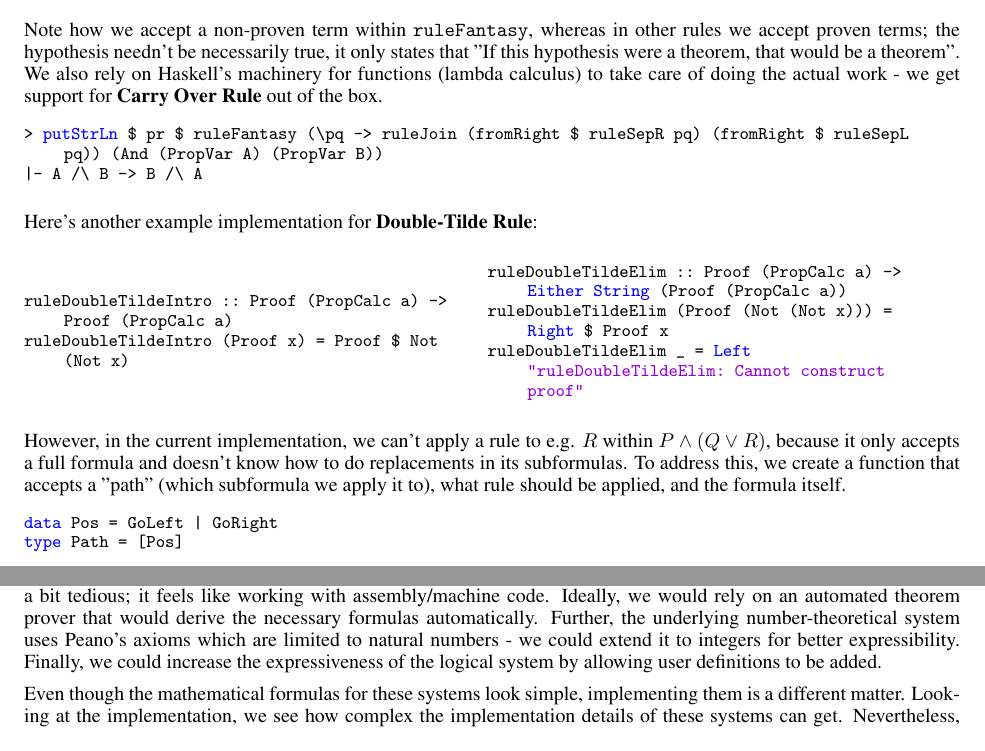
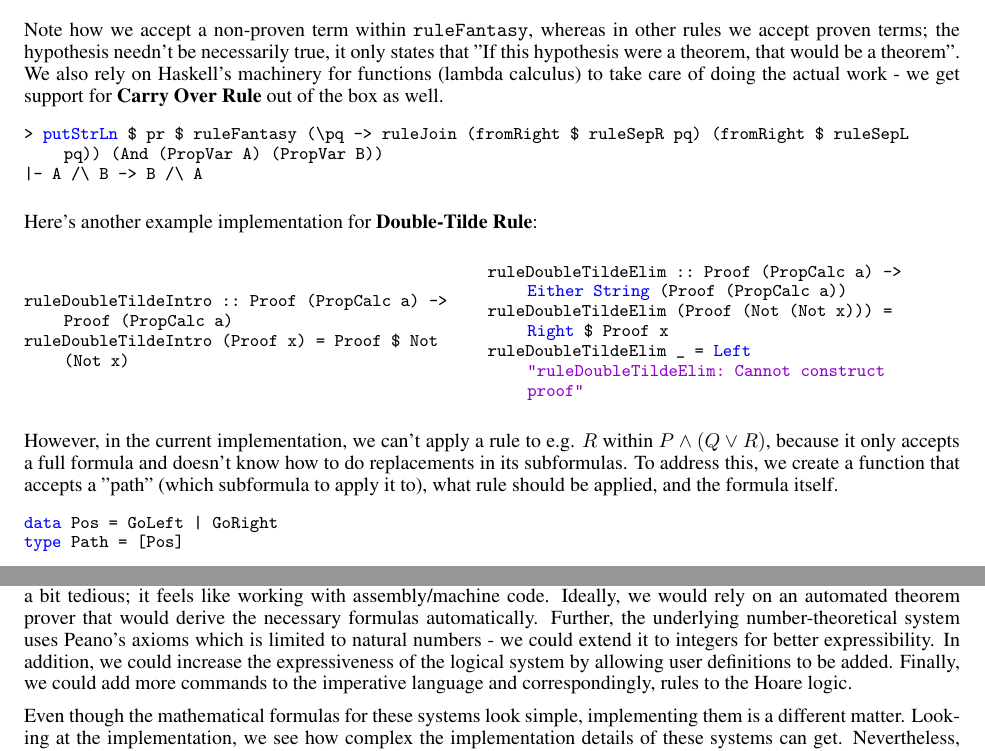
Before and after one commit to bor0/hoare-hask, a LaTeX paper (paper/hoare-imp.tex): two parts of pages 3 and 14 of 14, joined at a grey line, cut so that both start at the same text. Compiled offline with pdfLaTeX.

Commit message:
Few small tweaks

```diff
--- a/paper/hoare-imp.tex
+++ b/paper/hoare-imp.tex
@@ -154,7 +154,7 @@ ruleDetachment (Proof x) (Proof (Imp x' y)) | x == x' = Right $ Proof y
 ruleDetachment _ _ = Left "ruleDetachment: Cannot construct proof"
 \end{lstlisting}
 
-Note how we accept a non-proven term within \texttt{ruleFantasy}, whereas in other rules we accept proven terms; the hypothesis needn't be necessarily true, it only states that "If this hypothesis were a theorem, that would be a theorem". We also rely on Haskell's machinery for functions (lambda calculus) to take care of doing the actual work - we get support for \textbf{Carry Over Rule} out of the box.
+Note how we accept a non-proven term within \texttt{ruleFantasy}, whereas in other rules we accept proven terms; the hypothesis needn't be necessarily true, it only states that "If this hypothesis were a theorem, that would be a theorem". We also rely on Haskell's machinery for functions (lambda calculus) to take care of doing the actual work - we get support for \textbf{Carry Over Rule} out of the box as well.
 
 \begin{lstlisting}
 > putStrLn $ pr $ ruleFantasy (\pq -> ruleJoin (fromRight $ ruleSepR pq) (fromRight $ ruleSepL pq)) (And (PropVar A) (PropVar B))
@@ -177,7 +177,7 @@ ruleDoubleTildeElim _ = Left "ruleDoubleTildeElim: Cannot construct proof"
 \end{lstlisting}
 \end{minipage}
 
-However, in the current implementation, we can't apply a rule to e.g. $R$ within $P \land (Q \lor R)$, because it only accepts a full formula and doesn't know how to do replacements in its subformulas. To address this, we create a function that accepts a "path" (which subformula we apply it to), what rule should be applied, and the formula itself.
+However, in the current implementation, we can't apply a rule to e.g. $R$ within $P \land (Q \lor R)$, because it only accepts a full formula and doesn't know how to do replacements in its subformulas. To address this, we create a function that accepts a "path" (which subformula to apply it to), what rule should be applied, and the formula itself.
 
 \begin{lstlisting}
 data Pos = GoLeft | GoRight
@@ -1039,7 +1041,7 @@ $$\{\exists C: 0+C=B\} A \texttt{ := } 0 \texttt{; while } \neg(A = B) \texttt{
 
 Compile-time, run-time, etc. are all about having evaluations at different levels. There is still computation going on, but the computation strategies are different at various computation levels. A full evaluation of \texttt{Command} can be expensive, and sometimes even not terminate, and we wanted a way to deduce propositions without doing a full evaluation. We achieved this by providing an implementation of Hoare logic.
 
-The biggest disadvantage of the provided implementation is that we had to manually construct the proofs, which is a bit tedious; it feels like working with assembly/machine code. Ideally, we would rely on an automated theorem prover that would derive the necessary formulas automatically. Further, the underlying number-theoretical system uses Peano's axioms which are limited to natural numbers - we could extend it to integers for better expressibility. Finally, we could increase the expressiveness of the logical system by allowing user definitions to be added.
+The biggest disadvantage of the provided implementation is that we had to manually construct the proofs, which is a bit tedious; it feels like working with assembly/machine code. Ideally, we would rely on an automated theorem prover that would derive the necessary formulas automatically. Further, the underlying number-theoretical system uses Peano's axioms which is limited to natural numbers - we could extend it to integers for better expressibility. In addition, we could increase the expressiveness of the logical system by allowing user definitions to be added. Finally, we could add more commands to the imperative language and correspondingly, rules to the Hoare logic.
 
 Even though the mathematical formulas for these systems look simple, implementing them is a different matter. Looking at the implementation, we see how complex the implementation details of these systems can get. Nevertheless, this introductory paper may serve as a good starting point toward building systems of similar nature.
 
```
Also changed, not shown: paper/hoare-imp.tex (10 more changed lines).
